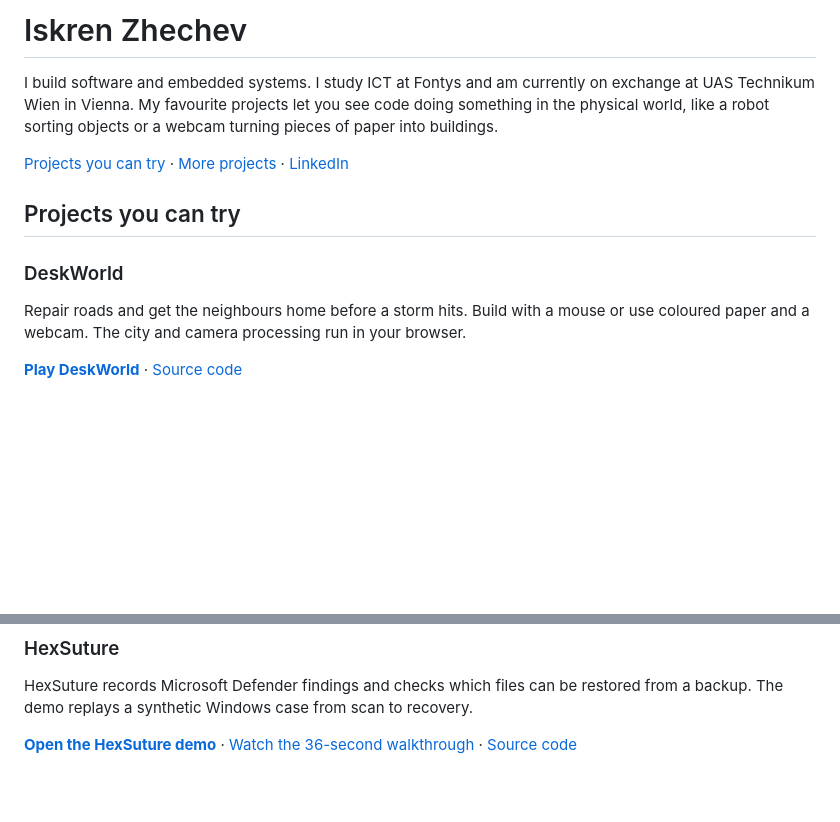
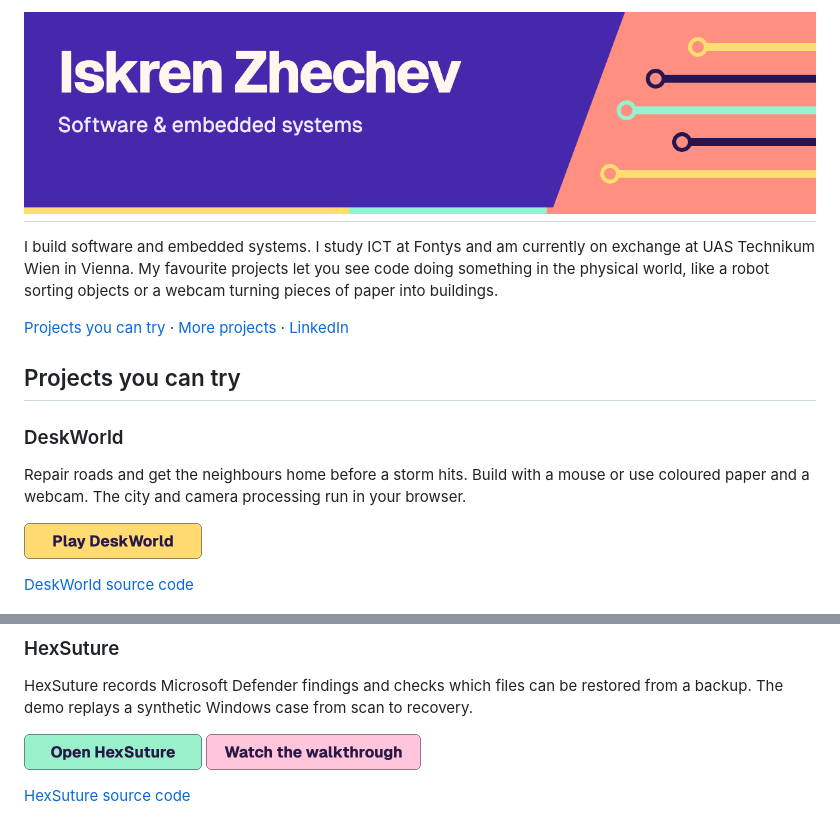
Before and after one commit to izhechev/izhechev, a Markdown page: README.md, 2 parts joined by grey strips. Drawn GitHub-style; pictures changed too: assets/open-hexsuture.png (added), assets/play-deskworld.png (added), assets/profile-banner.png (added); blank space fills up the shorter version.

Commit message:
Add a colorful profile banner and demo buttons

```diff
--- a/README.md
+++ b/README.md
@@ -1,4 +1,4 @@
-# Iskren Zhechev
+# ![Iskren Zhechev](assets/profile-banner.png)
 
 I build software and embedded systems. I study ICT at Fontys and am currently on exchange at UAS Technikum Wien in Vienna. My favourite projects let you see code doing something in the physical world, like a robot sorting objects or a webcam turning pieces of paper into buildings.
 
@@ -10,7 +10,9 @@ I build software and embedded systems. I study ICT at Fontys and am currently on
 
 Repair roads and get the neighbours home before a storm hits. Build with a mouse or use coloured paper and a webcam. The city and camera processing run in your browser.
 
-**[Play DeskWorld](https://izhechev.github.io/deskworld/)** · [Source code](https://github.com/izhechev/deskworld)
+<a href="https://izhechev.github.io/deskworld/"><img src="assets/play-deskworld.png" width="178" alt="Play DeskWorld"></a>
+
+[DeskWorld source code](https://github.com/izhechev/deskworld)
 
 [![Little Sunday, a DeskWorld neighbourhood with all eight homes connected by roads.](assets/deskworld-neighbourhood.png)](https://izhechev.github.io/deskworld/)
 
@@ -18,7 +20,10 @@ Repair roads and get the neighbours home before a storm hits. Build with a mouse
 
 HexSuture records Microsoft Defender findings and checks which files can be restored from a backup. The demo replays a synthetic Windows case from scan to recovery.
 
-**[Open the HexSuture demo](https://izhechev.github.io/HexSuture/)** · [Watch the 36-second walkthrough](https://izhechev.github.io/HexSuture/#video) · [Source code](https://github.com/izhechev/HexSuture)
+<a href="https://izhechev.github.io/HexSuture/"><img src="assets/open-hexsuture.png" width="178" alt="Open the HexSuture demo"></a>
+<a href="https://izhechev.github.io/HexSuture/#video"><img src="assets/watch-walkthrough.png" width="215" alt="Watch the 36-second HexSuture walkthrough"></a>
+
+[HexSuture source code](https://github.com/izhechev/HexSuture)
 
 [![Backup verification in HexSuture. The original backup verifies all 20 files. The altered backup verifies 19 and withholds report-04.txt after a SHA-256 mismatch.](assets/hexsuture-restore.png)](https://izhechev.github.io/HexSuture/)
 
```
